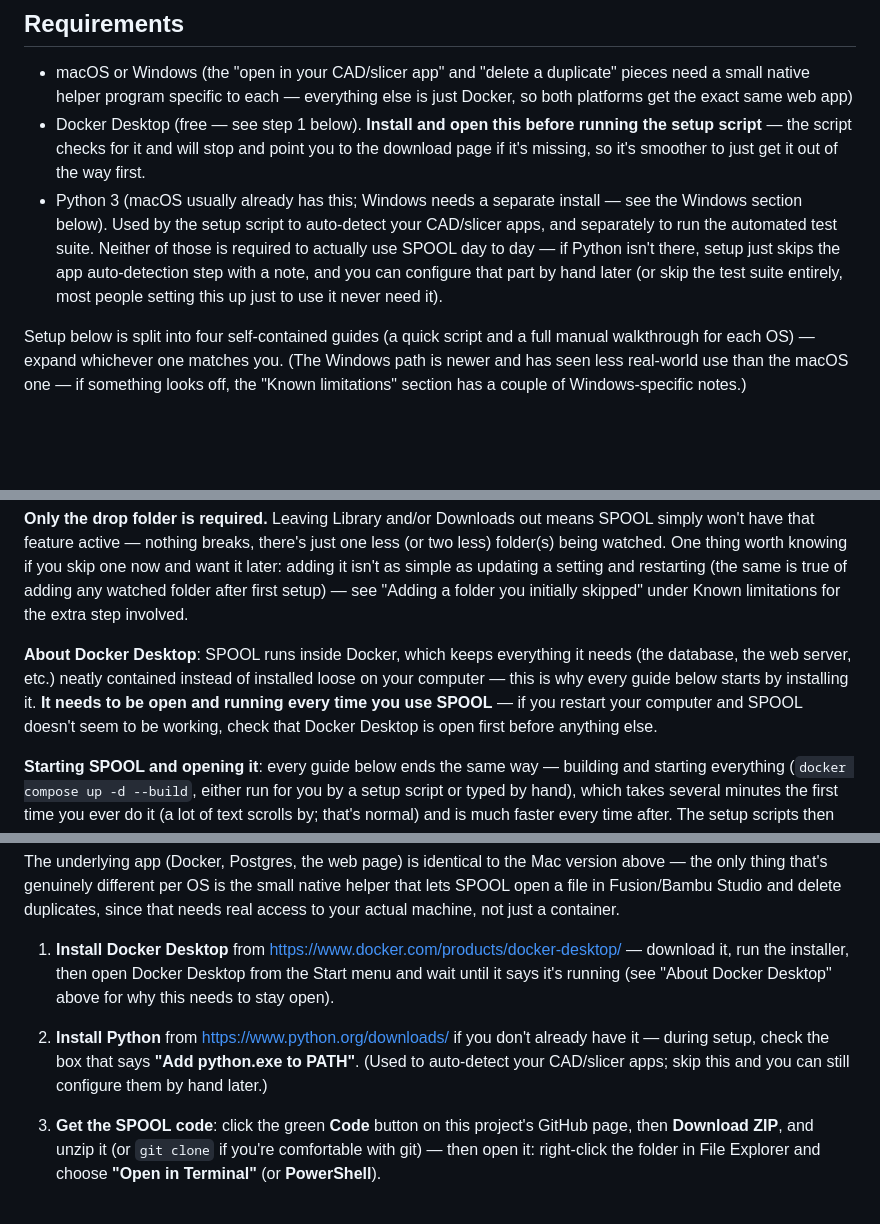
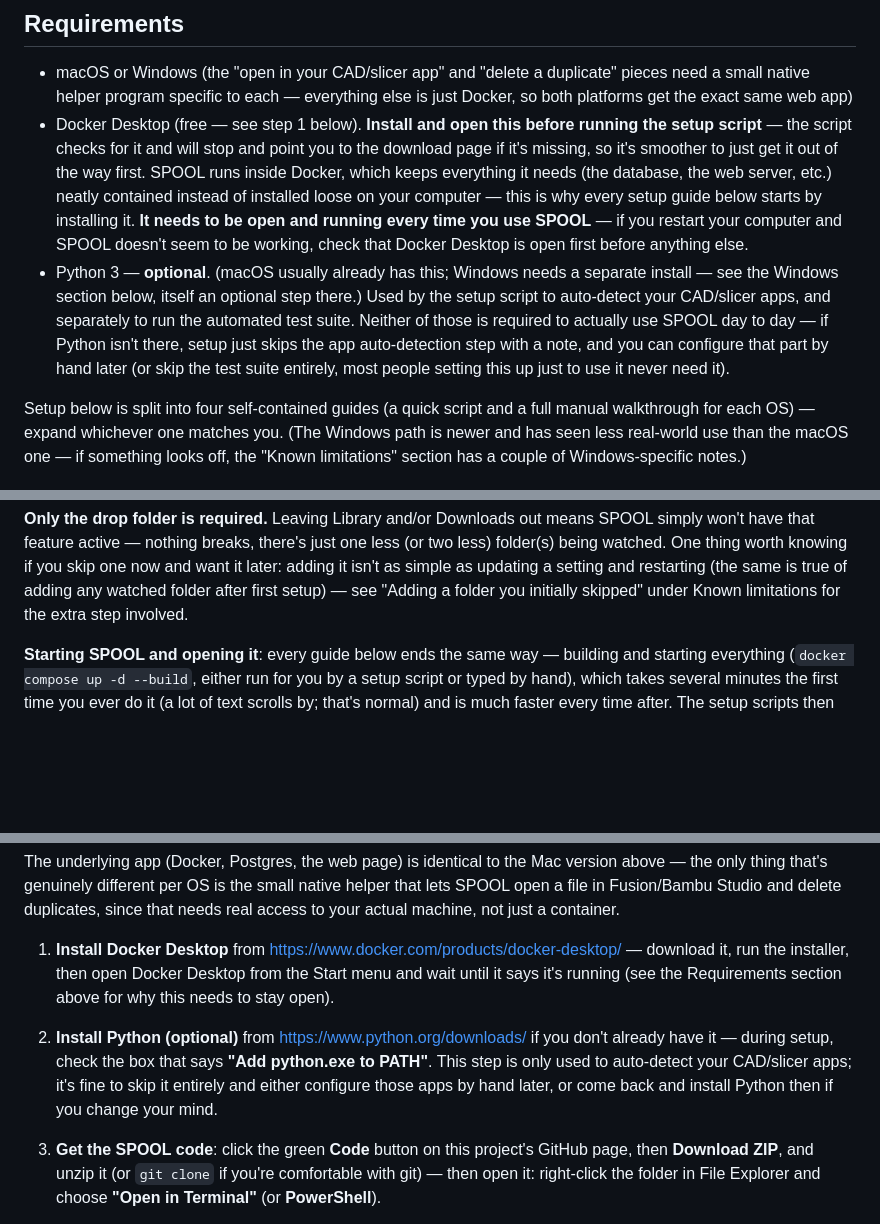
Before and after one commit to joannewood/spool, a Markdown page: README.md, 3 parts joined by grey strips. GitHub-like rendering; folded sections open; blank space fills up the shorter version.

Commit message:
README: move Docker Desktop explainer to Requirements, flag Python as optional everywhere
Docker Desktop's "why it needs to stay running" explanation lived in the
"Setting up on your own machine" section, past the Requirements list that
already introduces Docker Desktop as a requirement — folded it into that
existing bullet instead of repeating it lower down, and updated the one
cross-reference (Windows quick-setup step 1) that pointed at the old
location.

Python was already described as optional in prose, but the word never
actually appeared where a step tells you to install or run it: the
Requirements bullet now leads with **optional**, Windows quick setup's
"Install Python" step is now "Install Python (optional)", and both
manual guides' "Easiest path" (configure_apps.py) now says up front that
it needs Python and points at the "by hand" alternative for anyone who'd
rather skip installing it.

Co-Authored-By: Claude Sonnet 5 <noreply@anthropic.com>
Claude-Session: https://claude.ai/code/session_01Ww8rVnHfzcntrAGRYsSKmk

```diff
--- a/README.md
+++ b/README.md
@@ -52,15 +52,22 @@ Fusion or Bambu Studio — no more digging through folders full of
 - Docker Desktop (free — see step 1 below). **Install and open this
   before running the setup script** — the script checks for it and will
   stop and point you to the download page if it's missing, so it's
-  smoother to just get it out of the way first.
-- Python 3 (macOS usually already has this; Windows needs a separate
-  install — see the Windows section below). Used by the setup script to
-  auto-detect your CAD/slicer apps, and separately to run the automated
-  test suite. Neither of those is required to actually use SPOOL day to
-  day — if Python isn't there, setup just skips the app auto-detection
-  step with a note, and you can configure that part by hand later (or
-  skip the test suite entirely, most people setting this up just to use
-  it never need it).
+  smoother to just get it out of the way first. SPOOL runs inside
+  Docker, which keeps everything it needs (the database, the web
+  server, etc.) neatly contained instead of installed loose on your
+  computer — this is why every setup guide below starts by installing
+  it. **It needs to be open and running every time you use SPOOL** — if
+  you restart your computer and SPOOL doesn't seem to be working, check
+  that Docker Desktop is open first before anything else.
+- Python 3 — **optional**. (macOS usually already has this; Windows
+  needs a separate install — see the Windows section below, itself an
+  optional step there.) Used by the setup script to auto-detect your
+  CAD/slicer apps, and separately to run the automated test suite.
+  Neither of those is required to actually use SPOOL day to day — if
+  Python isn't there, setup just skips the app auto-detection step with
+  a note, and you can configure that part by hand later (or skip the
+  test suite entirely, most people setting this up just to use it never
+  need it).
 
 Setup below is split into four self-contained guides (a quick script and
 a full manual walkthrough for each OS) — expand whichever one matches
@@ -99,14 +106,6 @@ worth knowing if you skip one now and want it later: adding it isn't as
 simple as updating a setting and restarting (the same is true of adding
 any watched folder after first setup) — see "Adding a folder you
 initially skipped" under Known limitations for the extra step involved.
-
-**About Docker Desktop**: SPOOL runs inside Docker, which keeps
-everything it needs (the database, the web server, etc.) neatly
-contained instead of installed loose on your computer — this is why
-every guide below starts by installing it. **It needs to be open and
-running every time you use SPOOL** — if you restart your computer and
-SPOOL doesn't seem to be working, check that Docker Desktop is open
-first before anything else.
 
 **Starting SPOOL and opening it**: every guide below ends the same way —
 building and starting everything (`docker compose up -d --build`, either
@@ -368,12 +370,15 @@ actual machine, not just a container.
 1. **Install Docker Desktop** from
    <https://www.docker.com/products/docker-desktop/> — download it, run
    the installer, then open Docker Desktop from the Start menu and wait
-   until it says it's running (see "About Docker Desktop" above for why
-   this needs to stay open).
-2. **Install Python** from <https://www.python.org/downloads/> if you
-   don't already have it — during setup, check the box that says **"Add
-   python.exe to PATH"**. (Used to auto-detect your CAD/slicer apps; skip
-   this and you can still configure them by hand later.)
+   until it says it's running (see the Requirements section above for
+   why this needs to stay open).
+2. **Install Python (optional)** from
+   <https://www.python.org/downloads/> if you don't already have it —
+   during setup, check the box that says **"Add python.exe to PATH"**.
+   This step is only used to auto-detect your CAD/slicer apps; it's
+   fine to skip it entirely and either configure those apps by hand
+   later, or come back and install Python then if you change your
+   mind.
 3. **Get the SPOOL code**: click the green **Code** button on this
    project's GitHub page, then **Download ZIP**, and unzip it (or
    `git clone` if you're comfortable with git) — then open it: right-click
```
Also changed, not shown: other parts of README.md (+8 -2 lines).
